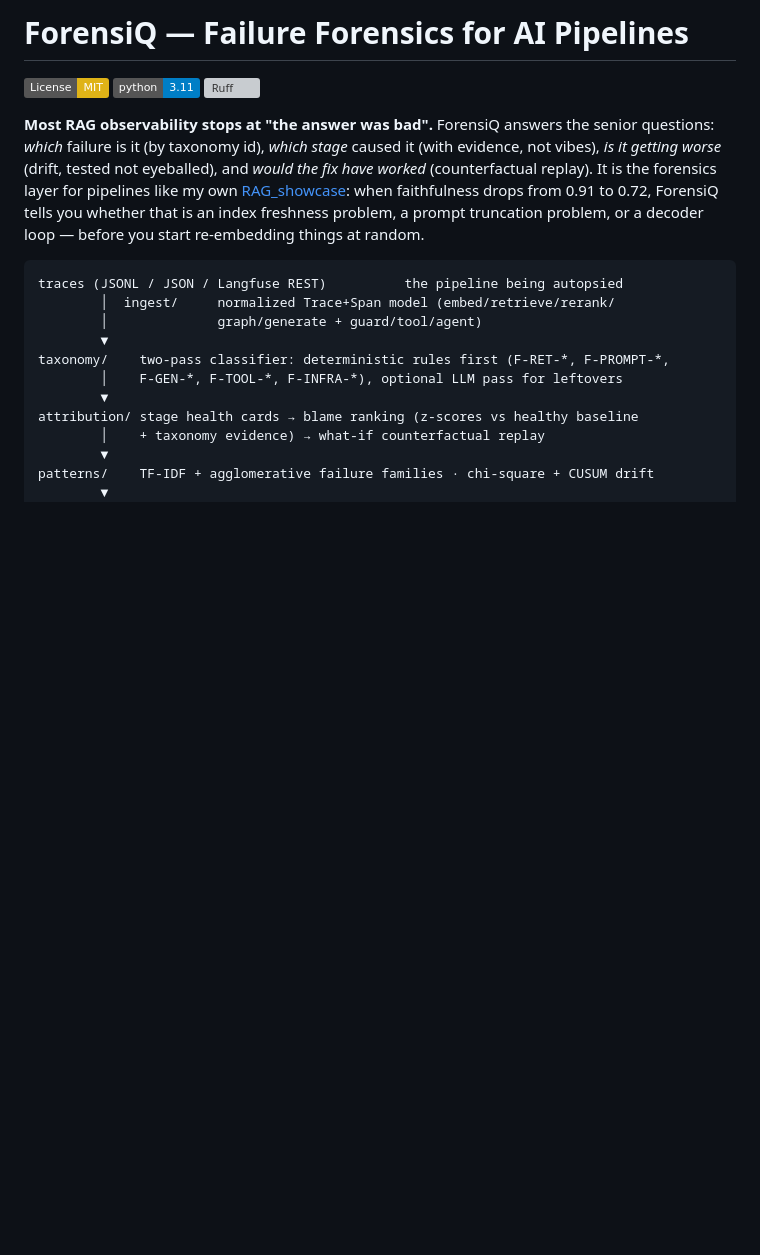
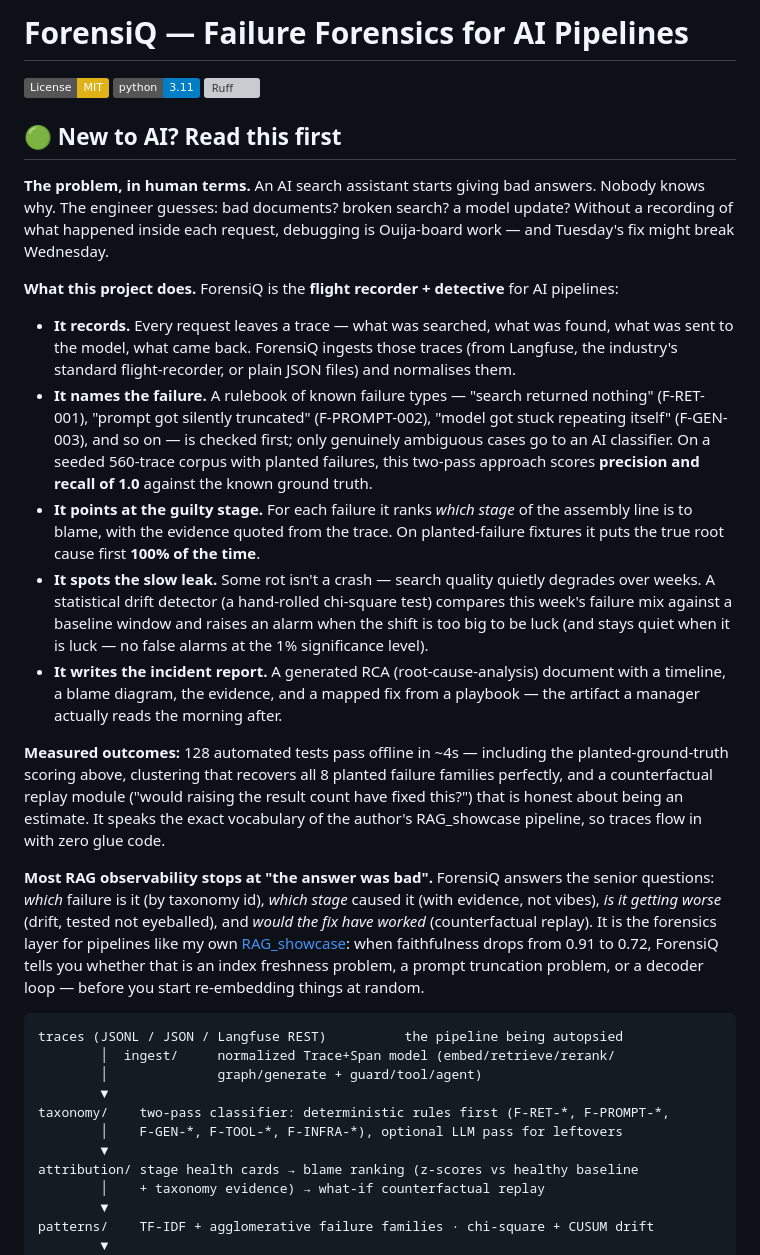
Before and after one commit to AkshayJohn03/ForensiQ, a Markdown page: README.md, the part around the change. Rendered like a GitHub page; badges without logos; blank space fills up the shorter version; grey boxes are pictures that could not be loaded.

Commit message:
docs: plain-English explainer layer (outcomes, analogies, metrics for non-AI readers)

```diff
--- a/README.md
+++ b/README.md
@@ -3,6 +3,21 @@
 [![License: MIT](https://img.shields.io/badge/License-MIT-yellow.svg)](LICENSE)
 [![Python 3.11](https://img.shields.io/badge/python-3.11-blue.svg)](pyproject.toml)
 [![Ruff](https://img.shields.io/endpoint?url=https://raw.githubusercontent.com/astral-sh/ruff/main/assets/badge/v2.json)](ruff.toml)
+
+
+## 🟢 New to AI? Read this first
+
+**The problem, in human terms.** An AI search assistant starts giving bad answers. Nobody knows why. The engineer guesses: bad documents? broken search? a model update? Without a recording of what happened inside each request, debugging is Ouija-board work — and Tuesday's fix might break Wednesday.
+
+**What this project does.** ForensiQ is the **flight recorder + detective** for AI pipelines:
+
+- **It records.** Every request leaves a trace — what was searched, what was found, what was sent to the model, what came back. ForensiQ ingests those traces (from Langfuse, the industry's standard flight-recorder, or plain JSON files) and normalises them.
+- **It names the failure.** A rulebook of known failure types — "search returned nothing" (F-RET-001), "prompt got silently truncated" (F-PROMPT-002), "model got stuck repeating itself" (F-GEN-003), and so on — is checked first; only genuinely ambiguous cases go to an AI classifier. On a seeded 560-trace corpus with planted failures, this two-pass approach scores **precision and recall of 1.0** against the known ground truth.
+- **It points at the guilty stage.** For each failure it ranks *which stage* of the assembly line is to blame, with the evidence quoted from the trace. On planted-failure fixtures it puts the true root cause first **100% of the time**.
+- **It spots the slow leak.** Some rot isn't a crash — search quality quietly degrades over weeks. A statistical drift detector (a hand-rolled chi-square test) compares this week's failure mix against a baseline window and raises an alarm when the shift is too big to be luck (and stays quiet when it is luck — no false alarms at the 1% significance level).
+- **It writes the incident report.** A generated RCA (root-cause-analysis) document with a timeline, a blame diagram, the evidence, and a mapped fix from a playbook — the artifact a manager actually reads the morning after.
+
+**Measured outcomes:** 128 automated tests pass offline in ~4s — including the planted-ground-truth scoring above, clustering that recovers all 8 planted failure families perfectly, and a counterfactual replay module ("would raising the result count have fixed this?") that is honest about being an estimate. It speaks the exact vocabulary of the author's RAG_showcase pipeline, so traces flow in with zero glue code.
 
 **Most RAG observability stops at "the answer was bad".** ForensiQ answers the
 senior questions: *which* failure is it (by taxonomy id), *which stage* caused
```
